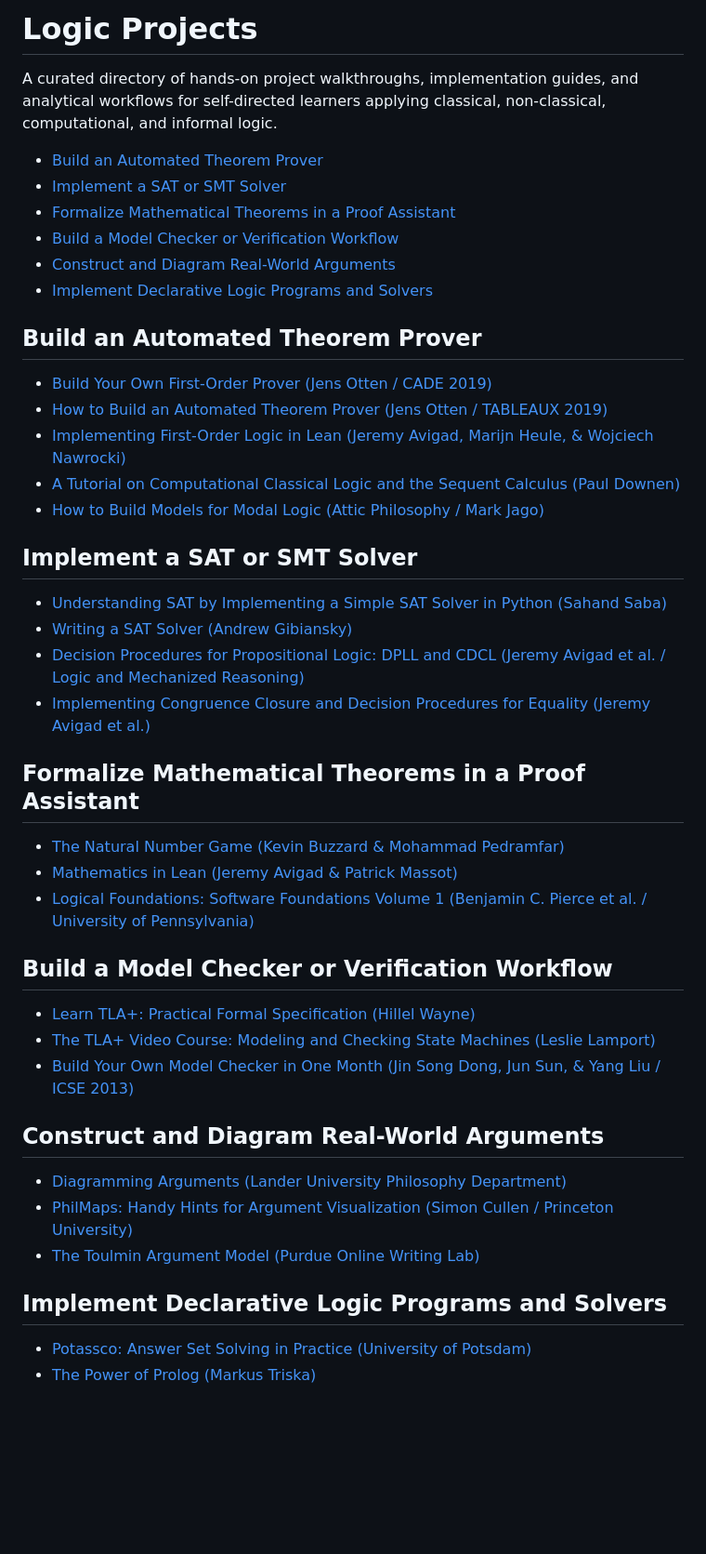
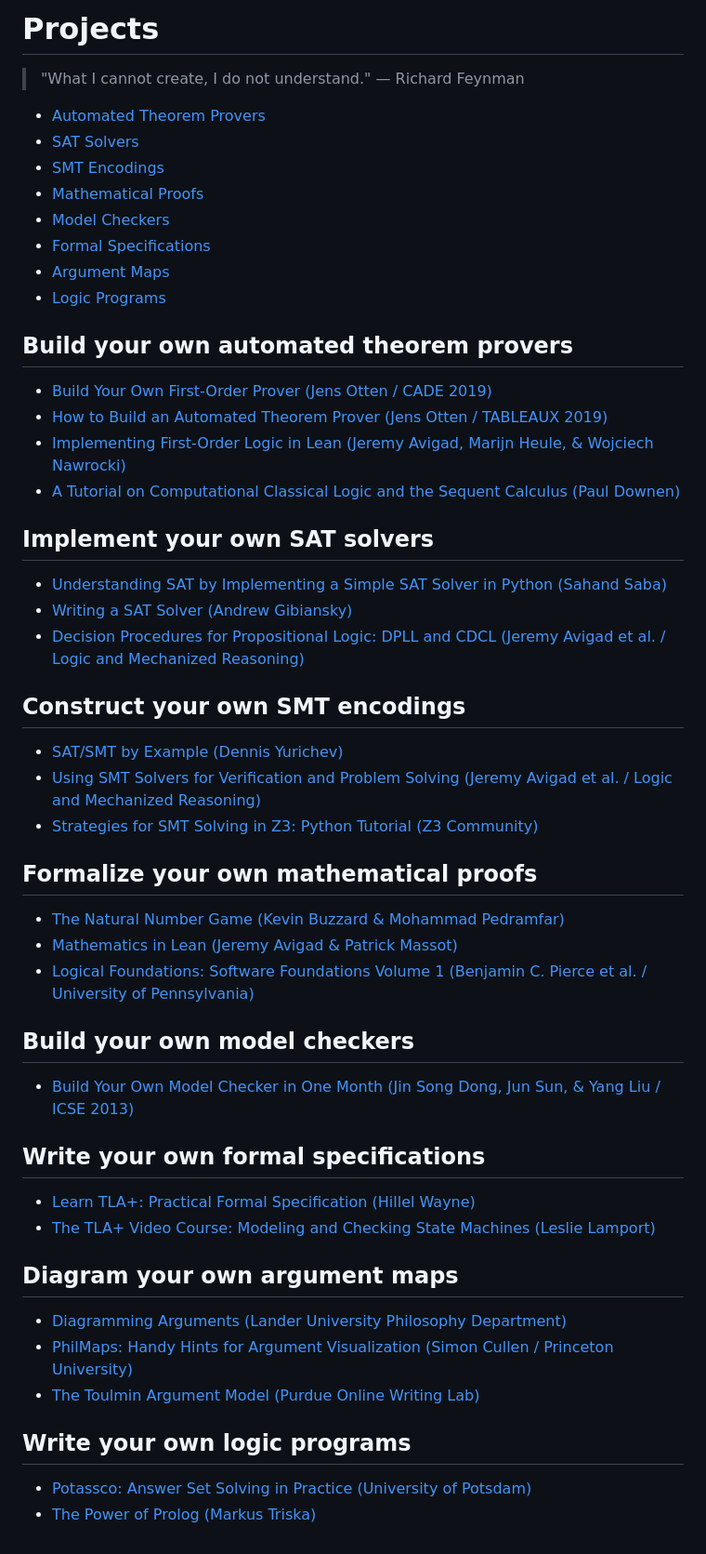
Before and after one commit to hocbigg/logic, a Markdown page: projects.md, the part around the change. Shown at 93% size. Drawn GitHub-style; blank space fills up the shorter version.

```diff
--- a/projects.md
+++ b/projects.md
@@ -1,48 +1,57 @@
-# Logic Projects
+# Projects
 
-A curated directory of hands-on project walkthroughs, implementation guides, and analytical workflows for self-directed learners applying classical, non-classical, computational, and informal logic.
+> "What I cannot create, I do not understand." — Richard Feynman
 
-- [Build an Automated Theorem Prover](#build-an-automated-theorem-prover)
-- [Implement a SAT or SMT Solver](#implement-a-sat-or-smt-solver)
-- [Formalize Mathematical Theorems in a Proof Assistant](#formalize-mathematical-theorems-in-a-proof-assistant)
-- [Build a Model Checker or Verification Workflow](#build-a-model-checker-or-verification-workflow)
-- [Construct and Diagram Real-World Arguments](#construct-and-diagram-real-world-arguments)
-- [Implement Declarative Logic Programs and Solvers](#implement-declarative-logic-programs-and-solvers)
+* [Automated Theorem Provers](#build-your-own-automated-theorem-provers)
+* [SAT Solvers](#implement-your-own-sat-solvers)
+* [SMT Encodings](#construct-your-own-smt-encodings)
+* [Mathematical Proofs](#formalize-your-own-mathematical-proofs)
+* [Model Checkers](#build-your-own-model-checkers)
+* [Formal Specifications](#write-your-own-formal-specifications)
+* [Argument Maps](#diagram-your-own-argument-maps)
+* [Logic Programs](#write-your-own-logic-programs)
 
-## Build an Automated Theorem Prover
+## Build your own automated theorem provers
 
 - [Build Your Own First-Order Prover (Jens Otten / CADE 2019)](https://jens-otten.de/tutorial_cade19/)
 - [How to Build an Automated Theorem Prover (Jens Otten / TABLEAUX 2019)](https://jens-otten.de/tutorial_tableaux19/)
 - [Implementing First-Order Logic in Lean (Jeremy Avigad, Marijn Heule, & Wojciech Nawrocki)](https://avigad.github.io/lamr/implementing_first_order_logic.html)
 - [A Tutorial on Computational Classical Logic and the Sequent Calculus (Paul Downen)](https://pauldownen.com/publications/sequent-intro.pdf)
-- [How to Build Models for Modal Logic (Attic Philosophy / Mark Jago)](https://www.youtube.com/watch?v=zvIlicepUBE)
 
-## Implement a SAT or SMT Solver
+## Implement your own SAT solvers
 
 - [Understanding SAT by Implementing a Simple SAT Solver in Python (Sahand Saba)](https://sahandsaba.com/understanding-sat-by-implementing-a-simple-sat-solver-in-python.html)
 - [Writing a SAT Solver (Andrew Gibiansky)](https://andrew.gibiansky.com/blog/verification/writing-a-sat-solver/)
 - [Decision Procedures for Propositional Logic: DPLL and CDCL (Jeremy Avigad et al. / Logic and Mechanized Reasoning)](https://avigad.github.io/lamr/decision_procedures_for_propositional_logic.html)
-- [Implementing Congruence Closure and Decision Procedures for Equality (Jeremy Avigad et al.)](https://avigad.github.io/lamr/decision_procedures_for_equality.html)
 
-## Formalize Mathematical Theorems in a Proof Assistant
+## Construct your own SMT encodings
+
+- [SAT/SMT by Example (Dennis Yurichev)](https://smt.st/)
+- [Using SMT Solvers for Verification and Problem Solving (Jeremy Avigad et al. / Logic and Mechanized Reasoning)](https://avigad.github.io/lamr/using_smt_solvers.html)
+- [Strategies for SMT Solving in Z3: Python Tutorial (Z3 Community)](https://ericpony.github.io/z3py-tutorial/guide-examples.htm)
+
+## Formalize your own mathematical proofs
 
 - [The Natural Number Game (Kevin Buzzard & Mohammad Pedramfar)](https://adam.math.hhu.de/)
 - [Mathematics in Lean (Jeremy Avigad & Patrick Massot)](https://leanprover-community.github.io/mathematics_in_lean/)
 - [Logical Foundations: Software Foundations Volume 1 (Benjamin C. Pierce et al. / University of Pennsylvania)](https://softwarefoundations.cis.upenn.edu/lf-current/index.html)
 
-## Build a Model Checker or Verification Workflow
+## Build your own model checkers
+
+- [Build Your Own Model Checker in One Month (Jin Song Dong, Jun Sun, & Yang Liu / ICSE 2013)](https://www.researchgate.net/publication/261320291_Build_your_own_model_checker_in_one_month)
+
+## Write your own formal specifications
 
 - [Learn TLA+: Practical Formal Specification (Hillel Wayne)](https://learntla.com/)
 - [The TLA+ Video Course: Modeling and Checking State Machines (Leslie Lamport)](https://lamport.azurewebsites.net/video/videos.html)
-- [Build Your Own Model Checker in One Month (Jin Song Dong, Jun Sun, & Yang Liu / ICSE 2013)](https://www.researchgate.net/publication/261320291_Build_your_own_model_checker_in_one_month)
 
-## Construct and Diagram Real-World Arguments
+## Diagram your own argument maps
 
 - [Diagramming Arguments (Lander University Philosophy Department)](https://philosophy.lander.edu/logic/diagram.html)
 - [PhilMaps: Handy Hints for Argument Visualization (Simon Cullen / Princeton University)](https://philmaps.com/hints)
 - [The Toulmin Argument Model (Purdue Online Writing Lab)](https://owl.purdue.edu/owl/general_writing/academic_writing/historical_perspectives_on_argumentation/toulmin_argument.html)
 
-## Implement Declarative Logic Programs and Solvers
+## Write your own logic programs
 
 - [Potassco: Answer Set Solving in Practice (University of Potsdam)](https://potassco.org/)
 - [The Power of Prolog (Markus Triska)](https://www.metalevel.at/prolog)
```
Also changed, not shown: README.md (+28 -6 lines), advanced_topics.md (+4 -4 lines).
